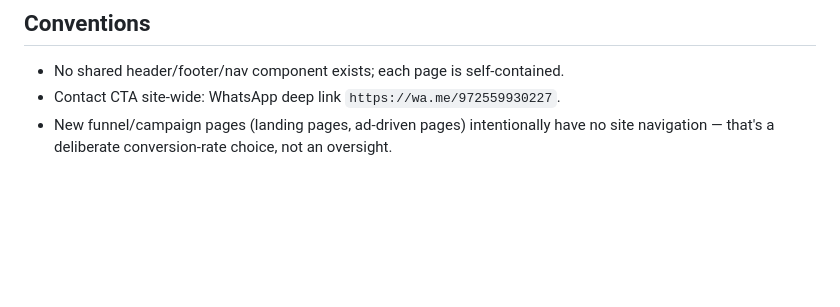
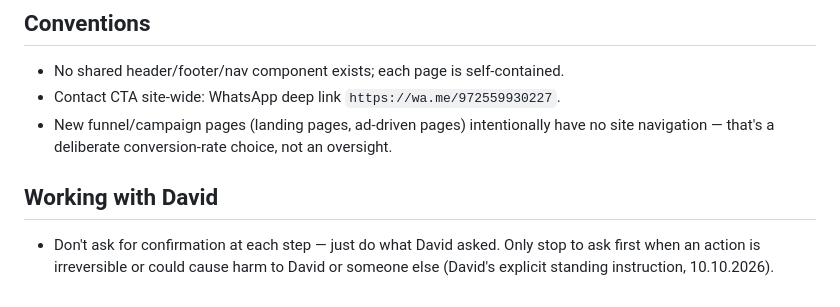
Before and after one commit to davidingber/davidingber.github.io, a Markdown page: CLAUDE.md, the part around the change. Drawn GitHub-style; blank space fills up the shorter version.

Commit message:
CLAUDE.md: record David's standing 'don't ask, just do' instruction
Co-Authored-By: Claude Opus 5.5 <noreply@anthropic.com>
Claude-Session: https://claude.ai/code/session_01GCnawoDXa8RxtghypZBfK7

```diff
--- a/CLAUDE.md
+++ b/CLAUDE.md
@@ -25,3 +25,7 @@ Personal site and marketing funnels for David Ingber (דוד אינגבר), an e
 - No shared header/footer/nav component exists; each page is self-contained.
 - Contact CTA site-wide: WhatsApp deep link `https://wa.me/972559930227`.
 - New funnel/campaign pages (landing pages, ad-driven pages) intentionally have no site navigation — that's a deliberate conversion-rate choice, not an oversight.
+
+## Working with David
+
+- Don't ask for confirmation at each step — just do what David asked. Only stop to ask first when an action is irreversible or could cause harm to David or someone else (David's explicit standing instruction, 10.10.2026).
```
